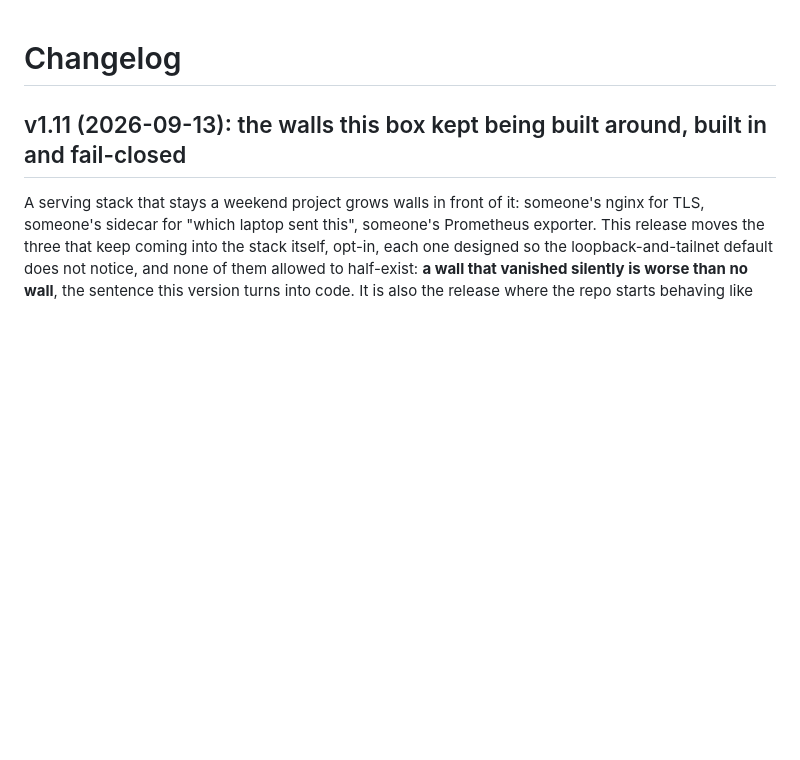
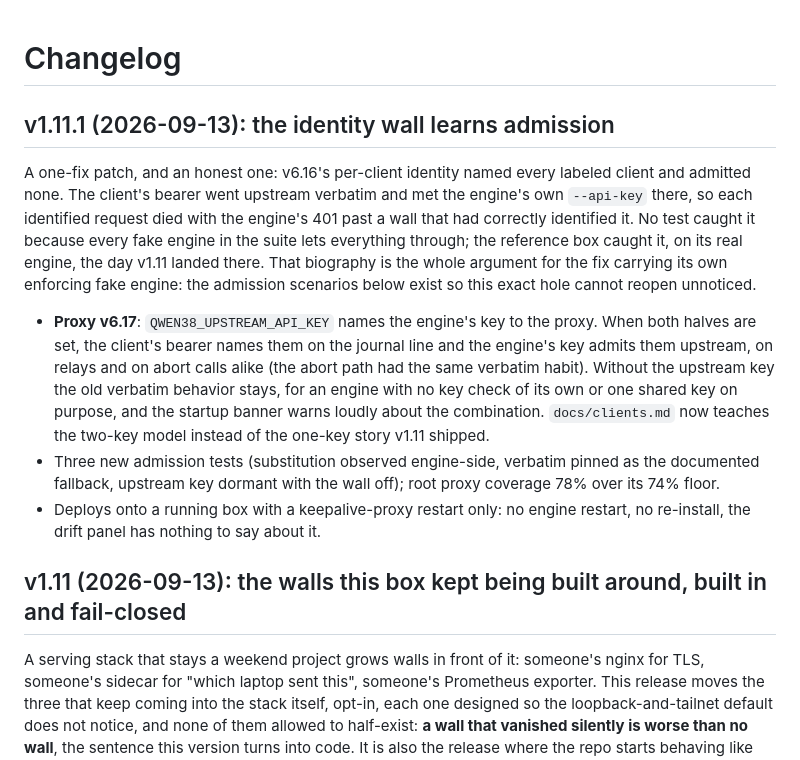
Before and after one commit to hasso5703/dgx-spark-qwen38, a Markdown page: CHANGELOG.md, the part around the change. Rendered like a GitHub page; blank space fills up the shorter version.

Commit message:
v1.11.1: the identity wall learns admission
Patch release, one fix, told honestly: v6.16 identified every labeled
client and admitted none, the reference box caught it on its real engine
the day v1.11 landed, and v6.17 carries the enforcing fake engine that
would have caught it first. Notes in the CHANGELOG entry; deploys with a
proxy restart, no engine restart.

Co-Authored-By: Qwen3.8-flash-next via opencode <noreply@opencode.ai>

```diff
--- a/CHANGELOG.md
+++ b/CHANGELOG.md
@@ -1,5 +1,30 @@
 # Changelog
 
+## v1.11.1 (2026-09-13): the identity wall learns admission
+
+A one-fix patch, and an honest one: v6.16's per-client identity named every
+labeled client and admitted none. The client's bearer went upstream verbatim
+and met the engine's own `--api-key` there, so each identified request died
+with the engine's 401 past a wall that had correctly identified it. No test
+caught it because every fake engine in the suite lets everything through;
+the reference box caught it, on its real engine, the day v1.11 landed there.
+That biography is the whole argument for the fix carrying its own enforcing
+fake engine: the admission scenarios below exist so this exact hole cannot
+reopen unnoticed.
+
+- **Proxy v6.17**: `QWEN38_UPSTREAM_API_KEY` names the engine's key to the
+  proxy. When both halves are set, the client's bearer names them on the
+  journal line and the engine's key admits them upstream, on relays and on
+  abort calls alike (the abort path had the same verbatim habit). Without the
+  upstream key the old verbatim behavior stays, for an engine with no key
+  check of its own or one shared key on purpose, and the startup banner warns
+  loudly about the combination. `docs/clients.md` now teaches the two-key
+  model instead of the one-key story v1.11 shipped.
+- Three new admission tests (substitution observed engine-side, verbatim
+  pinned as the documented fallback, upstream key dormant with the wall
+  off); root proxy coverage 78% over its 74% floor.
+- Deploys onto a running box with a keepalive-proxy restart only: no engine
+  restart, no re-install, the drift panel has nothing to say about it.
 ## v1.11 (2026-09-13): the walls this box kept being built around, built in and fail-closed
 
 A serving stack that stays a weekend project grows walls in front of it: someone's nginx
```
